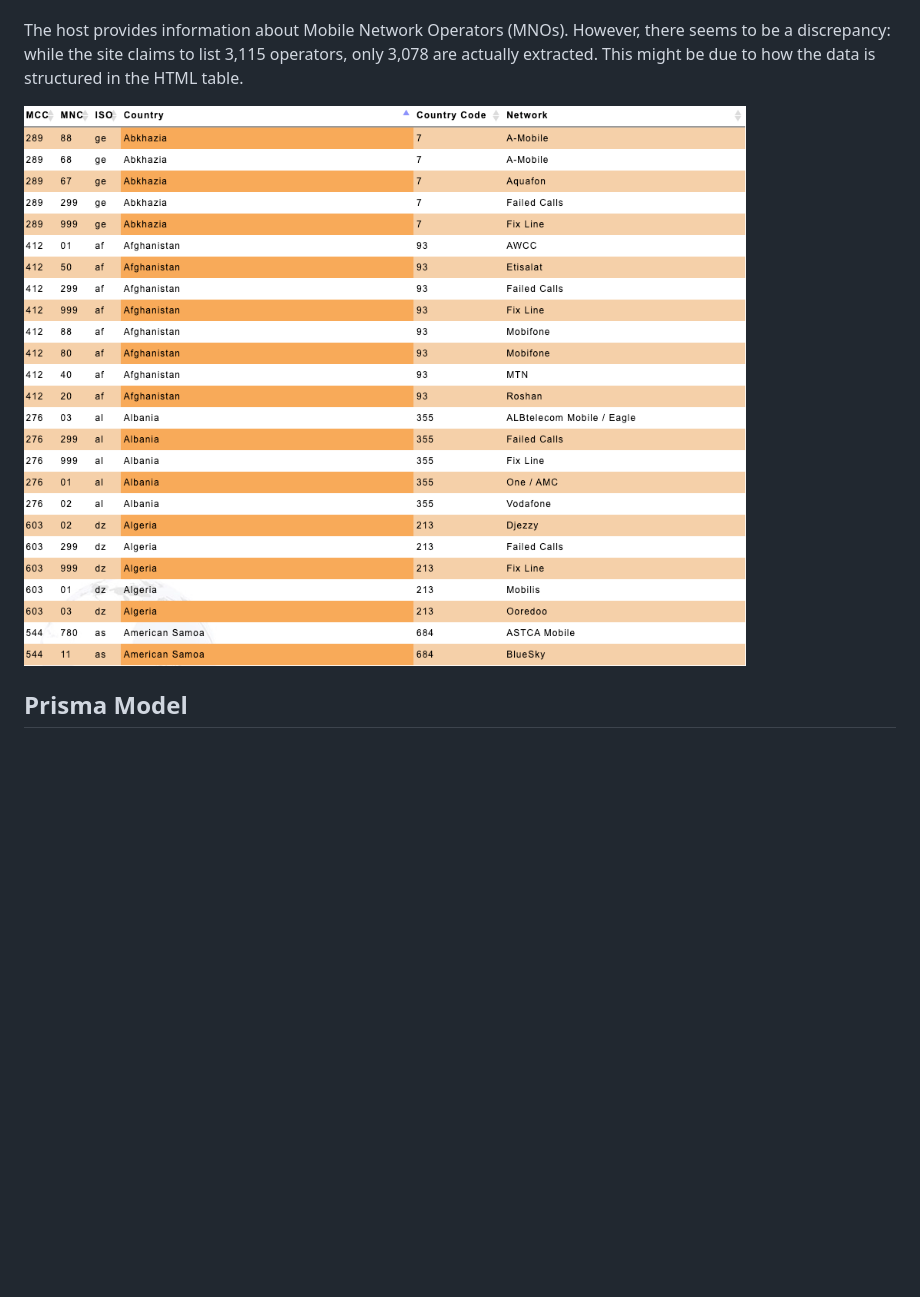
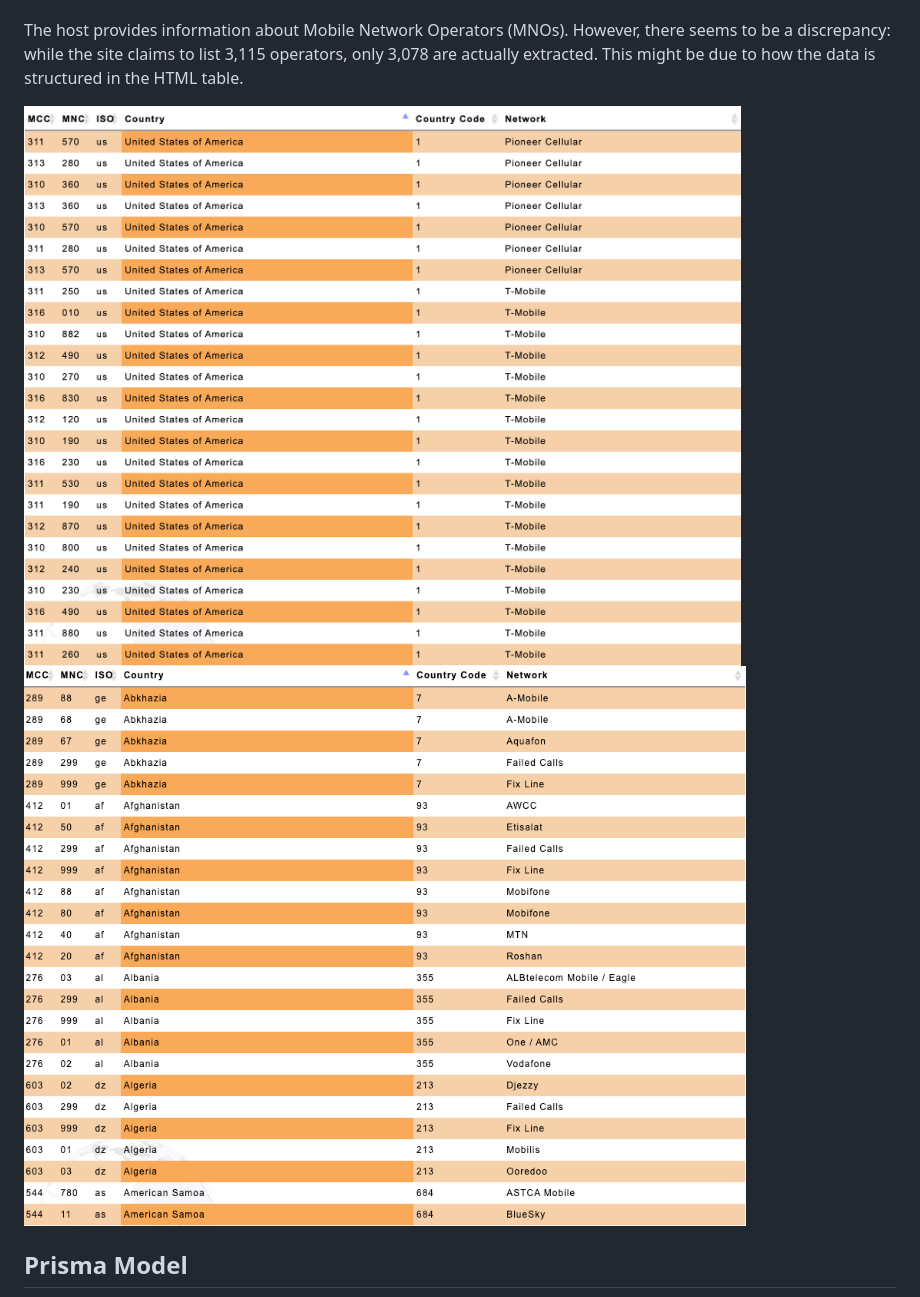
Before and after one commit to 0xGUCCIFER/mcc-mnc-grabber, a Markdown page: README.md, the part around the change. Rendered like a GitHub page; pictures changed too: images/table1.png (added); blank space fills up the shorter version.

```diff
--- a/README.md
+++ b/README.md
@@ -5,7 +5,8 @@ The scraper is designed to extract Mobile Country Code (MCC) and Mobile Network
 <br/><br/>
 The host provides information about Mobile Network Operators (MNOs). However, there seems to be a discrepancy: while the site claims to list 3,115 operators, only 3,078 are actually extracted. This might be due to how the data is structured in the HTML table.
 
-![Alt text](images/table.png)
+![Alt text](images/table1.png)
+![Alt text](images/table2.png)
 
 ## Prisma Model
 ![Alt text](images/prismaModel.png)
```
Also changed, not shown: images/table2.png (renamed from images/table.png).
